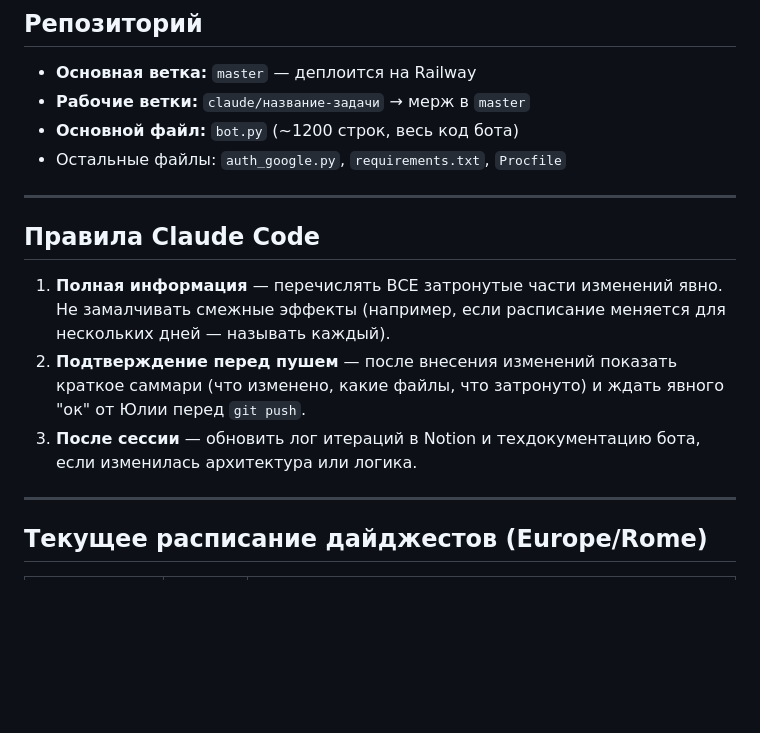
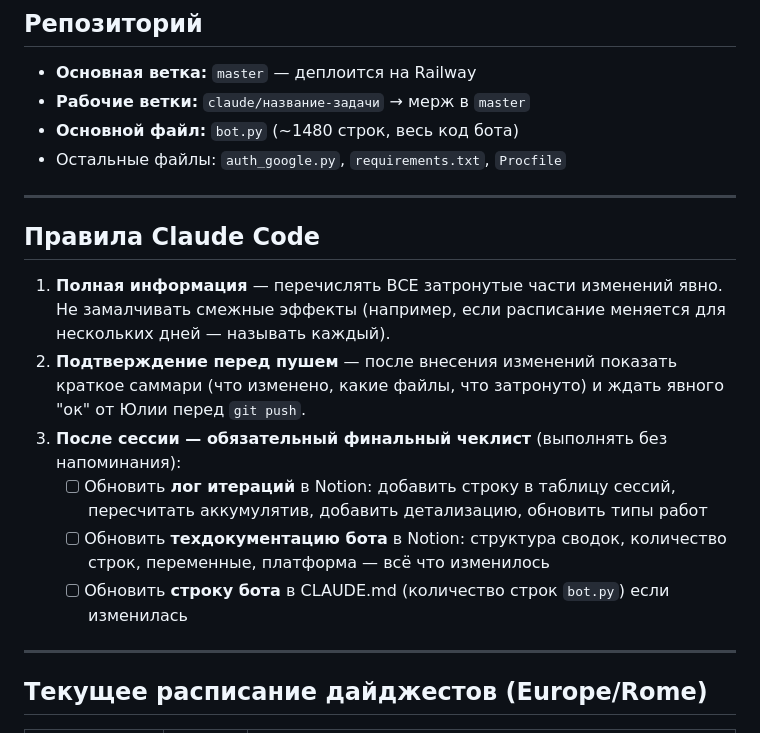
Before and after one commit to iozefsonpro-star/iozefson-bot, a Markdown page: CLAUDE.md, the part around the change. GitHub-like rendering; blank space fills up the shorter version.

Commit message:
Добавить финальный чеклист в CLAUDE.md
Обязательные шаги после каждой сессии: лог итераций, техдокументация, строки бота. Обновлён счётчик строк bot.py.

https://claude.ai/code/session_01MnN9jmAes5X7Lp6TjJjpCh

```diff
--- a/CLAUDE.md
+++ b/CLAUDE.md
@@ -19,7 +19,7 @@ Notion MCP доступен в сессии — читать страницы н
 
 - **Основная ветка:** `master` — деплоится на Railway
 - **Рабочие ветки:** `claude/название-задачи` → мерж в `master`
-- **Основной файл:** `bot.py` (~1200 строк, весь код бота)
+- **Основной файл:** `bot.py` (~1480 строк, весь код бота)
 - Остальные файлы: `auth_google.py`, `requirements.txt`, `Procfile`
 
 ---
@@ -28,7 +28,10 @@ Notion MCP доступен в сессии — читать страницы н
 
 1. **Полная информация** — перечислять ВСЕ затронутые части изменений явно. Не замалчивать смежные эффекты (например, если расписание меняется для нескольких дней — называть каждый).
 2. **Подтверждение перед пушем** — после внесения изменений показать краткое саммари (что изменено, какие файлы, что затронуто) и ждать явного "ок" от Юлии перед `git push`.
-3. **После сессии** — обновить лог итераций в Notion и техдокументацию бота, если изменилась архитектура или логика.
+3. **После сессии — обязательный финальный чеклист** (выполнять без напоминания):
+   - [ ] Обновить **лог итераций** в Notion: добавить строку в таблицу сессий, пересчитать аккумулятив, добавить детализацию, обновить типы работ
+   - [ ] Обновить **техдокументацию бота** в Notion: структура сводок, количество строк, переменные, платформа — всё что изменилось
+   - [ ] Обновить **строку бота** в CLAUDE.md (количество строк `bot.py`) если изменилась
 
 ---
 
```
